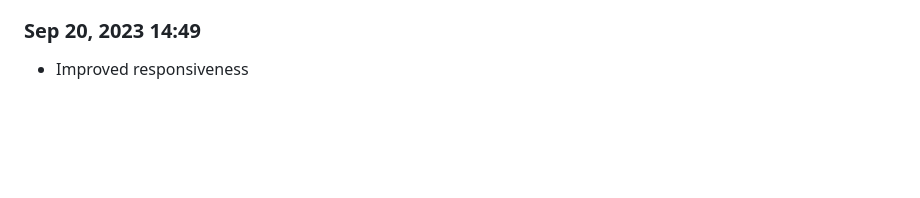
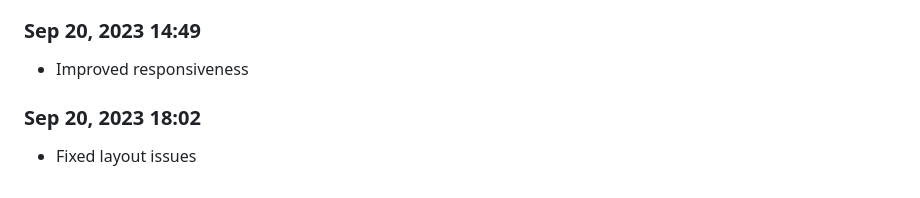
Before and after one commit to Shiva-Bajpai/SB--Games, a Markdown page: devlog.md, the part around the change. GitHub-like rendering; blank space fills up the shorter version.

```diff
--- a/devlog.md
+++ b/devlog.md
@@ -1672,3 +1672,6 @@ Daily progress notes.
 
 ### Sep 20, 2023 14:49
 - Improved responsiveness
+
+### Sep 20, 2023 18:02
+- Fixed layout issues
```
